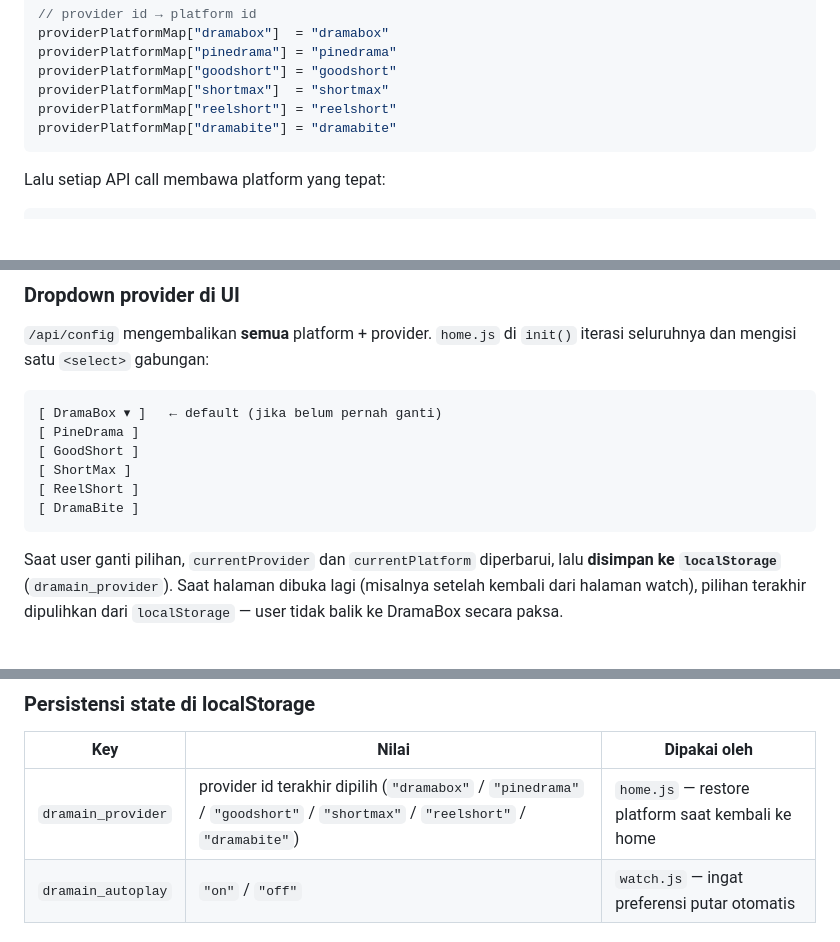
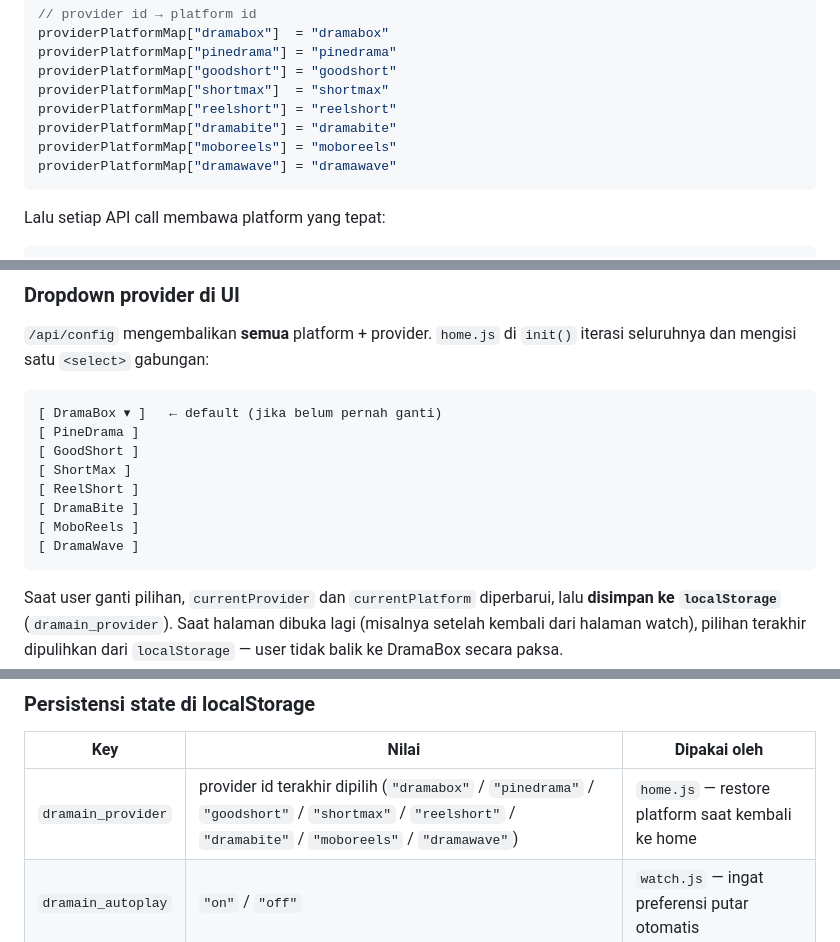
Before and after one commit to Dzakiart19/dramain-V2-2026, a Markdown page: replit.md, 3 parts joined by grey strips. Drawn GitHub-style; blank space fills up the shorter version.

````diff
--- a/replit.md
+++ b/replit.md
@@ -87,6 +89,8 @@ providerPlatformMap["goodshort"] = "goodshort"
 providerPlatformMap["shortmax"]  = "shortmax"
 providerPlatformMap["reelshort"] = "reelshort"
 providerPlatformMap["dramabite"] = "dramabite"
+providerPlatformMap["moboreels"] = "moboreels"
+providerPlatformMap["dramawave"] = "dramawave"
 ```
 
 Lalu setiap API call membawa platform yang tepat:
@@ -112,6 +116,8 @@ iterasi seluruhnya dan mengisi satu `<select>` gabungan:
 [ ShortMax ]
 [ ReelShort ]
 [ DramaBite ]
+[ MoboReels ]
+[ DramaWave ]
 ```
 
 Saat user ganti pilihan, `currentProvider` dan `currentPlatform` diperbarui,
@@ -133,7 +139,7 @@ diperkecil sedikit (`0.78rem`, padding `6px 8px`) agar muat di header.
 
 | Key | Nilai | Dipakai oleh |
 |-----|-------|-------------|
-| `dramain_provider` | provider id terakhir dipilih (`"dramabox"` / `"pinedrama"` / `"goodshort"` / `"shortmax"` / `"reelshort"` / `"dramabite"`) | `home.js` — restore platform saat kembali ke home |
+| `dramain_provider` | provider id terakhir dipilih (`"dramabox"` / `"pinedrama"` / `"goodshort"` / `"shortmax"` / `"reelshort"` / `"dramabite"` / `"moboreels"` / `"dramawave"`) | `home.js` — restore platform saat kembali ke home |
 | `dramain_autoplay` | `"on"` / `"off"` | `watch.js` — ingat preferensi putar otomatis |
 
 ### Tipe stream per platform
````
Also changed, not shown: other parts of replit.md (+35 -4 lines).
